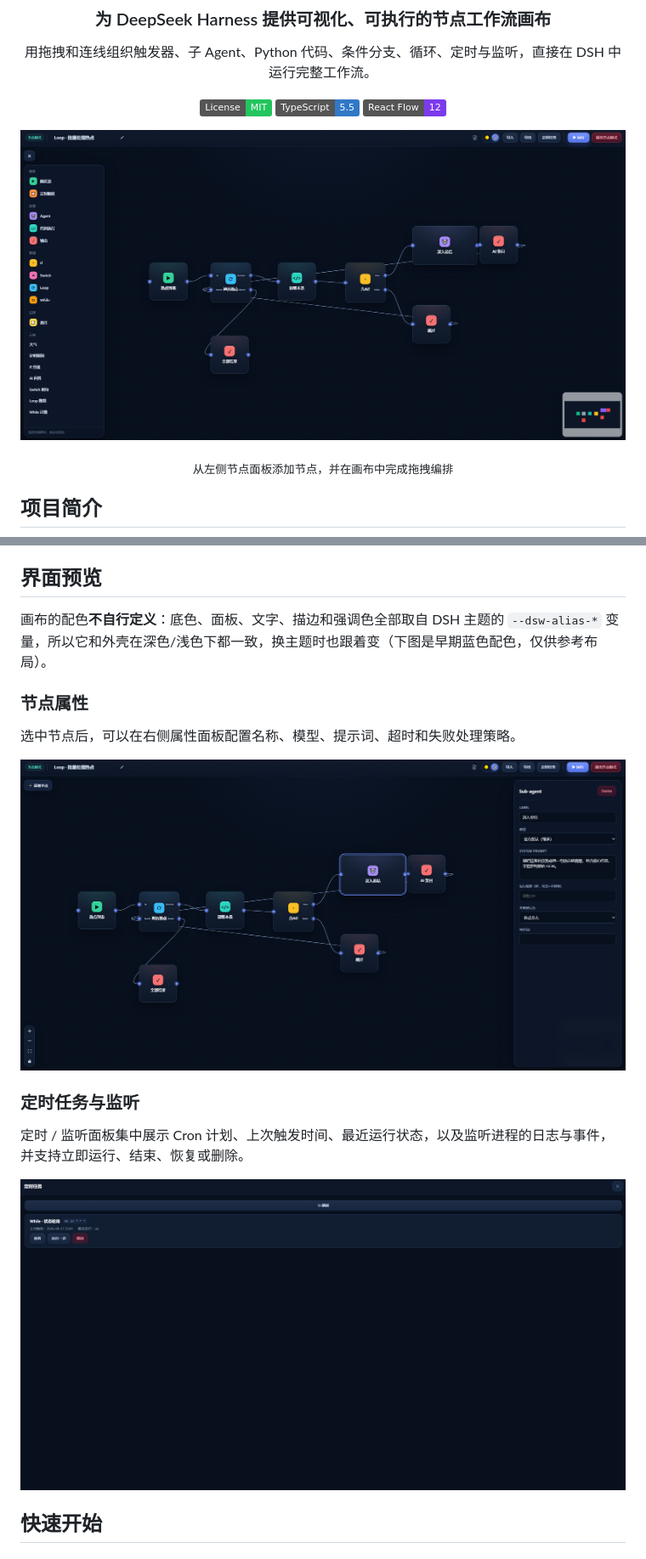
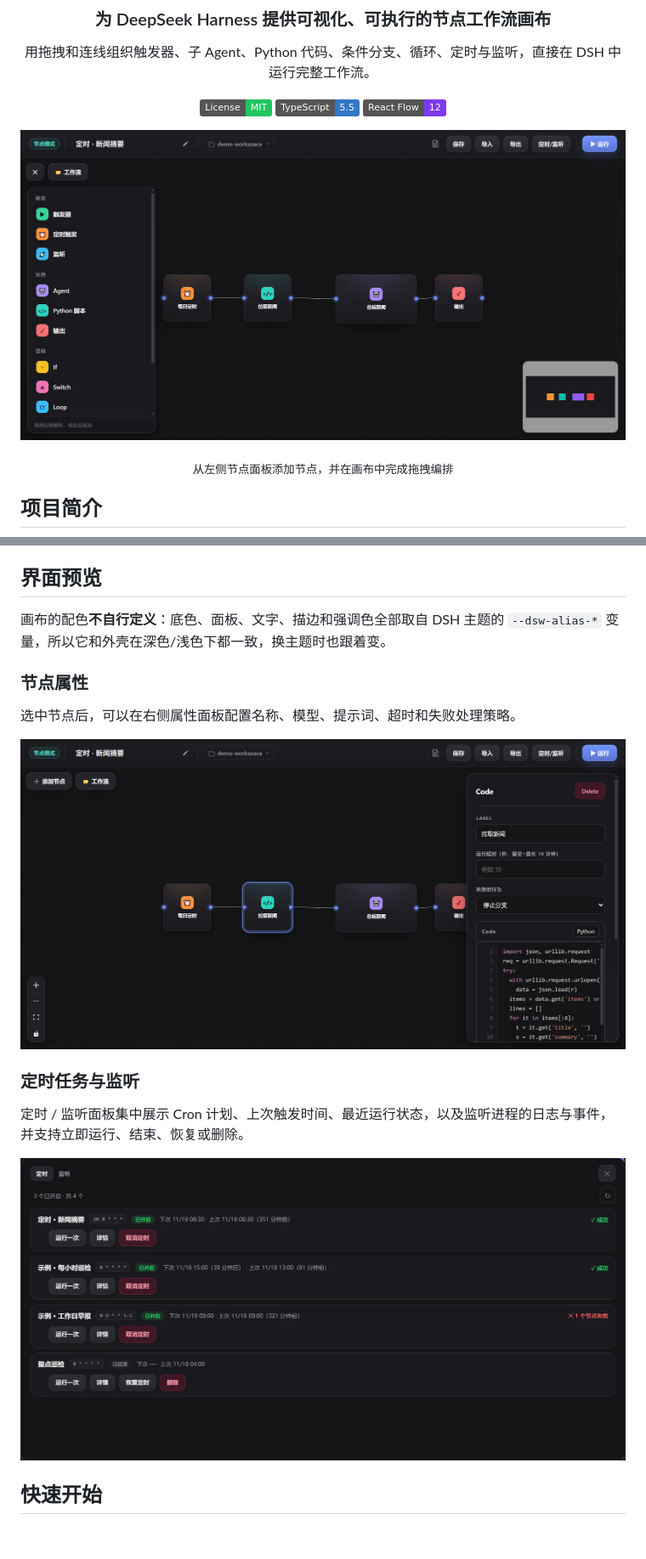
Before and after one commit to CodermanYHZ/dsh-node-flow, a Markdown page: README.md, 2 parts joined by grey strips. Shown at 85% size. Rendered like a GitHub page; pictures changed too: docs/images/node-inspector.png, docs/images/node-palette.png, docs/images/scheduled-tasks.png; badges without logos.

```diff
--- a/README.md
+++ b/README.md
@@ -38,7 +38,7 @@ DSH Node Flow 是一个面向 [DeepSeek Harness（DSH）](https://github.com/dee
 
 ## 界面预览
 
-画布的配色**不自行定义**：底色、面板、文字、描边和强调色全部取自 DSH 主题的 `--dsw-alias-*` 变量，所以它和外壳在深色/浅色下都一致，换主题时也跟着变（下图是早期蓝色配色，仅供参考布局）。
+画布的配色**不自行定义**：底色、面板、文字、描边和强调色全部取自 DSH 主题的 `--dsw-alias-*` 变量，所以它和外壳在深色/浅色下都一致，换主题时也跟着变。
 
 ### 节点属性
 
```
Also changed, not shown: README.en.md (+1 -2 lines).
